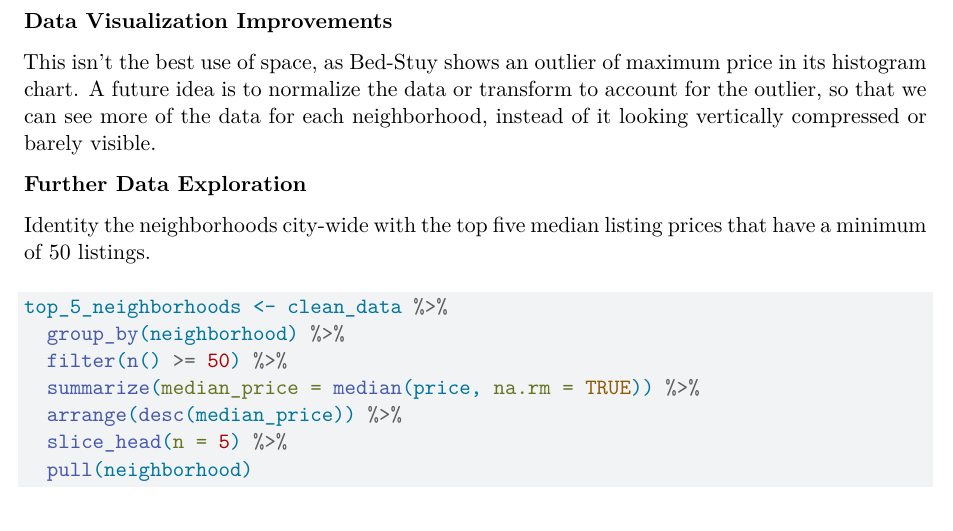
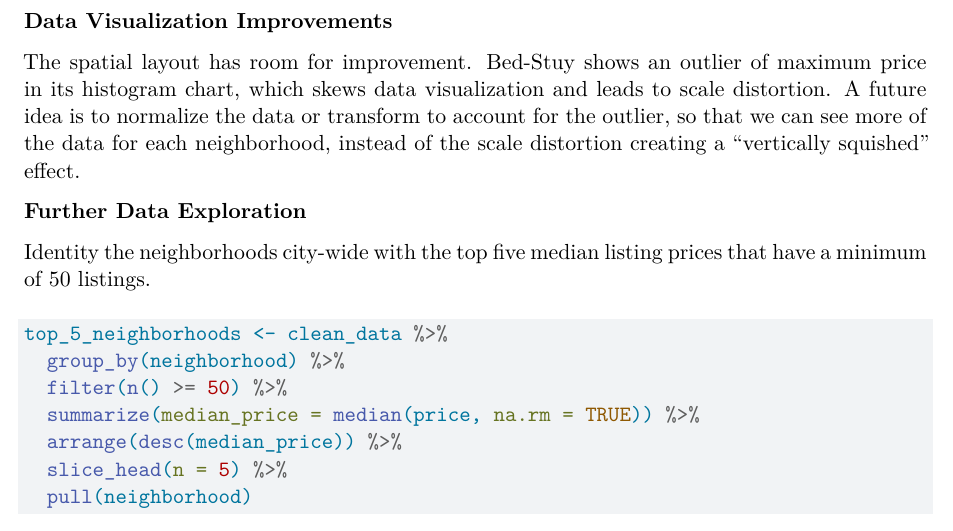
Before and after one commit to tai-chou-kudu/R_Airbnb_Exploration, a Quarto document (airbnb_exploration.qmd): part of page 2 of 5, cut so that both start at the same text. Rendered offline with R 4.5, knitr and Pandoc in place of Quarto, then LaTeX, with nearby package versions; some code elsewhere in the file could not run offline.

Commit message:
second draft text editing

```diff
--- a/airbnb_exploration.qmd
+++ b/airbnb_exploration.qmd
@@ -84,7 +84,7 @@ ggplot(clean_data, aes(x = price)) +
 
 **Data Visualization Improvements**
 
-This isn't the best use of space, as Bed-Stuy shows an outlier of maximum price in its histogram chart. A future idea is to normalize the data or transform to account for the outlier, so that we can see more of the data for each neighborhood, instead of it looking vertically compressed or barely visible.
+The spatial layout has room for improvement. Bed-Stuy shows an outlier of maximum price in its histogram chart, which skews data visualization and leads to scale distortion. A future idea is to normalize the data or transform to account for the outlier, so that we can see more of the data for each neighborhood, instead of the scale distortion creating a "vertically squished" effect.
 
 **Further Data Exploration**
 
```
